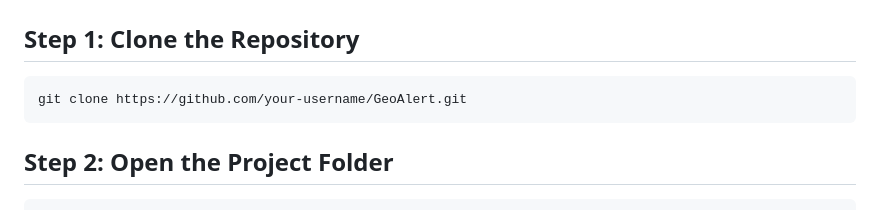
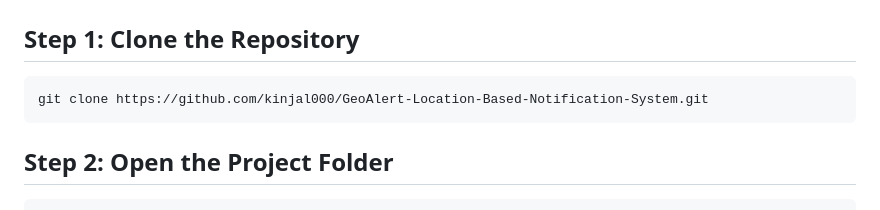
Before and after one commit to kinjal000/GeoAlert-Location-Based-Notification-System, a Markdown page: README.md, the part around the change. Rendered like a GitHub page.

````diff
--- a/README.md
+++ b/README.md
@@ -15,7 +15,7 @@ The application allows users to register, log in, search for locations, view an
 ## Step 1: Clone the Repository
 
 ```bash
-git clone https://github.com/your-username/GeoAlert.git
+git clone https://github.com/kinjal000/GeoAlert-Location-Based-Notification-System.git
 ```
 
 ## Step 2: Open the Project Folder
````
